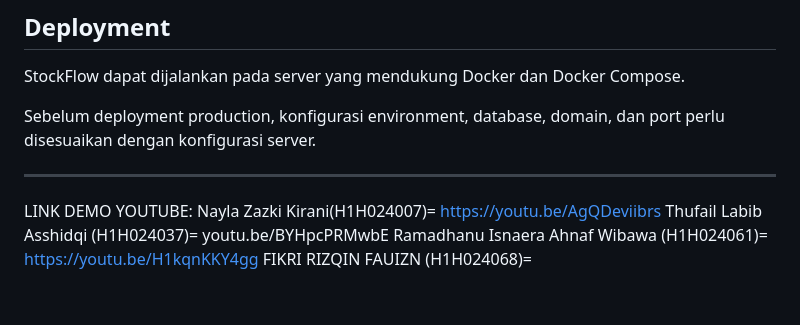
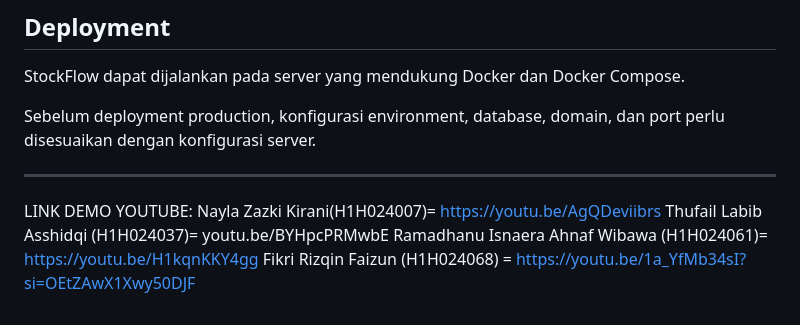
Before and after one commit to nayla-kirani/Kelompok4-ShiftD-ResponsiPemweb2LaravelStockflow, a Markdown page: README.md, the part around the change. GitHub-like rendering.

Commit message:
docs: update README

```diff
--- a/README.md
+++ b/README.md
@@ -197,4 +197,4 @@ LINK DEMO YOUTUBE:
 Nayla Zazki Kirani(H1H024007)= https://youtu.be/AgQDeviibrs
 Thufail Labib Asshidqi (H1H024037)= youtu.be/BYHpcPRMwbE
 Ramadhanu Isnaera Ahnaf Wibawa (H1H024061)= https://youtu.be/H1kqnKKY4gg
-FIKRI RIZQIN FAUIZN (H1H024068)=
+Fikri Rizqin Faizun (H1H024068) = https://youtu.be/1a_YfMb34sI?si=OEtZAwX1Xwy50DJF
```
